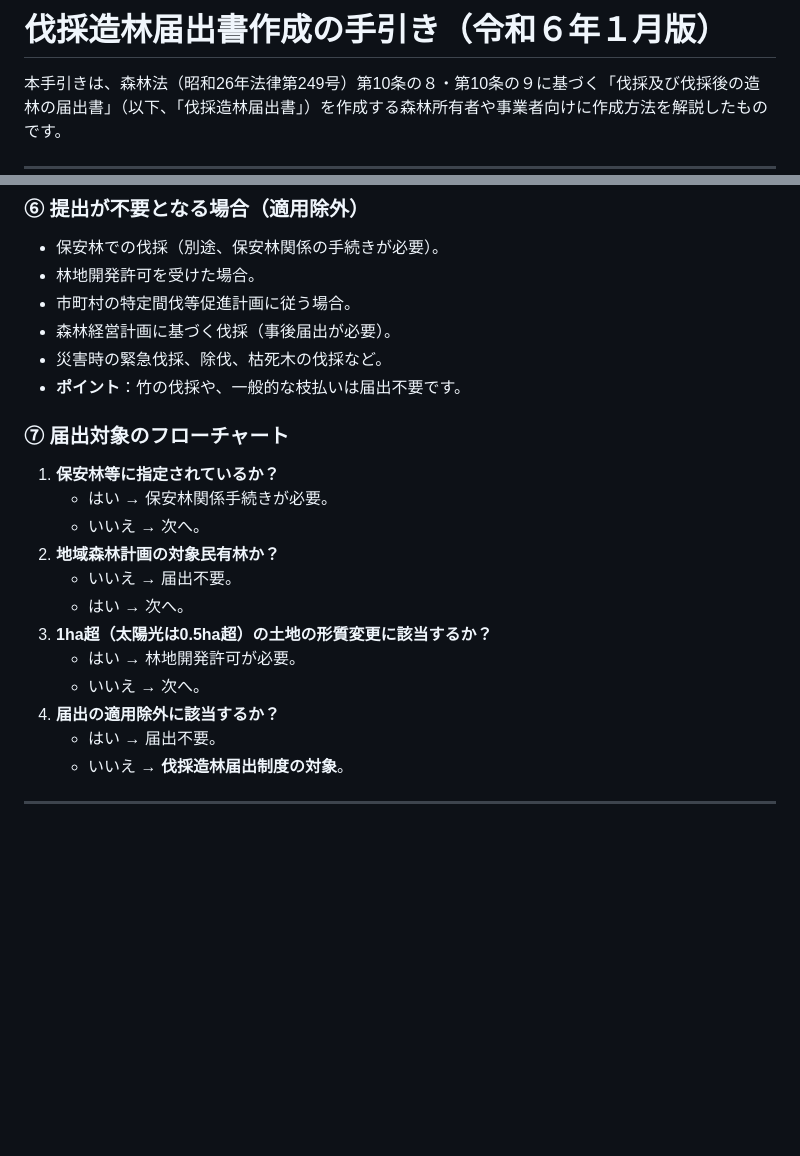
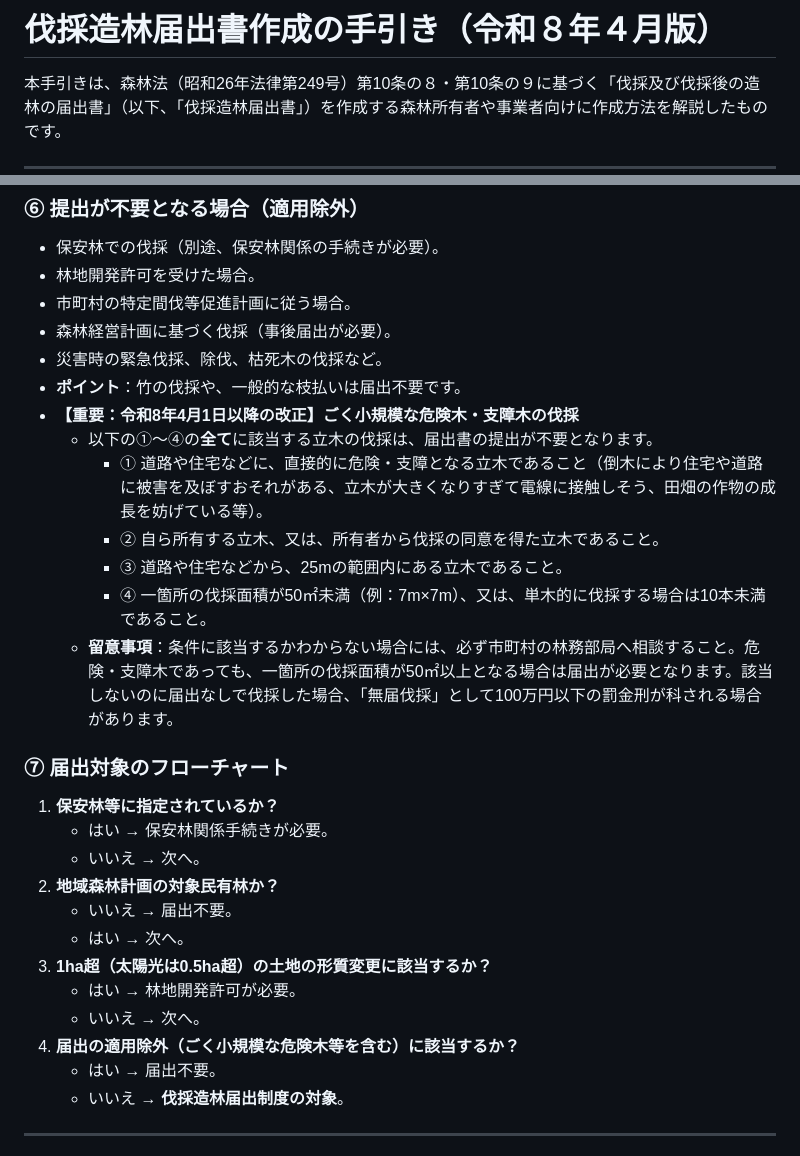
Before and after one commit to takada291/QA-forestry-rules001, a Markdown page: rules001-001.md, 2 parts joined by grey strips. Drawn GitHub-style; blank space fills up the shorter version.

```diff
--- a/rules001-001.md
+++ b/rules001-001.md
@@ -1,4 +1,4 @@
-# 伐採造林届出書作成の手引き（令和６年１月版）
+# 伐採造林届出書作成の手引き（令和８年４月版）
 
 本手引きは、森林法（昭和26年法律第249号）第10条の８・第10条の９に基づく「伐採及び伐採後の造林の届出書」（以下、「伐採造林届出書」）を作成する森林所有者や事業者向けに作成方法を解説したものです。
 
@@ -49,6 +49,13 @@
 * 森林経営計画に基づく伐採（事後届出が必要）。
 * 災害時の緊急伐採、除伐、枯死木の伐採など。
 * **ポイント**：竹の伐採や、一般的な枝払いは届出不要です。
+* **【重要：令和8年4月1日以降の改正】ごく小規模な危険木・支障木の伐採**
+    * 以下の①～④の**全て**に該当する立木の伐採は、届出書の提出が不要となります。
+        * ① 道路や住宅などに、直接的に危険・支障となる立木であること（倒木により住宅や道路に被害を及ぼすおそれがある、立木が大きくなりすぎて電線に接触しそう、田畑の作物の成長を妨げている等）。
+        * ② 自ら所有する立木、又は、所有者から伐採の同意を得た立木であること。
+        * ③ 道路や住宅などから、25mの範囲内にある立木であること。
+        * ④ 一箇所の伐採面積が50㎡未満（例：7m×7m）、又は、単木的に伐採する場合は10本未満であること。
+    * **留意事項**：条件に該当するかわからない場合には、必ず市町村の林務部局へ相談すること。危険・支障木であっても、一箇所の伐採面積が50㎡以上となる場合は届出が必要となります。該当しないのに届出なしで伐採した場合、「無届伐採」として100万円以下の罰金刑が科される場合があります。
 
 ### ⑦ 届出対象のフローチャート
 1. **保安林等に指定されているか？**
@@ -60,7 +67,7 @@
 3. **1ha超（太陽光は0.5ha超）の土地の形質変更に該当するか？**
     * はい → 林地開発許可が必要。
     * いいえ → 次へ。
-4. **届出の適用除外に該当するか？**
+4. **届出の適用除外（ごく小規模な危険木等を含む）に該当するか？**
     * はい → 届出不要。
     * いいえ → **伐採造林届出制度の対象**。
 
```
